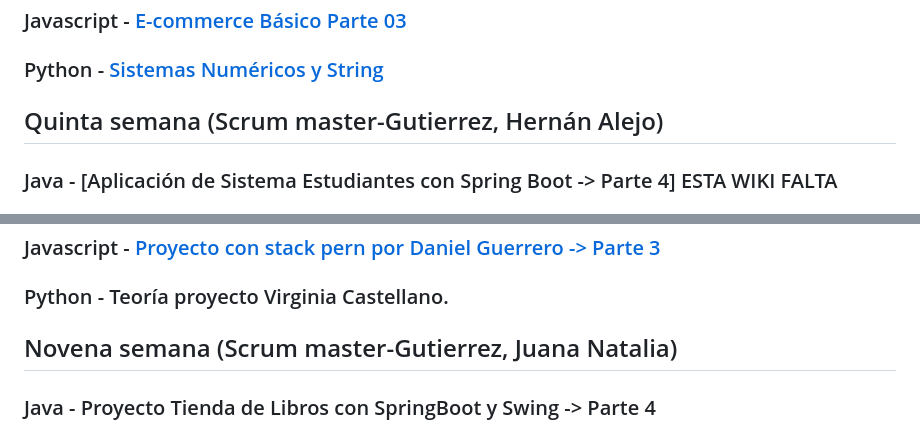
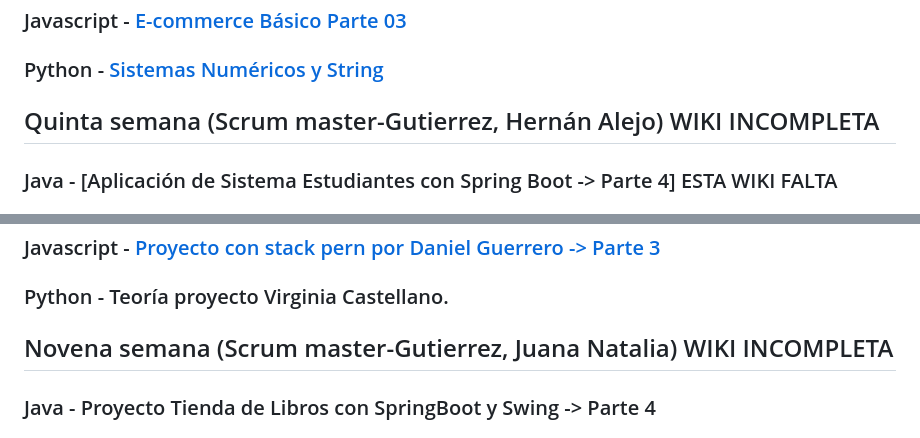
Before and after one commit to CodeSystem2022/ChacoDevsTeam-4SEM, a Markdown page: README.md, 2 parts joined by grey strips. Drawn GitHub-style.

```diff
--- a/README.md
+++ b/README.md
@@ -70,7 +70,7 @@
 
  ### Python - [Sistemas Numéricos y String](https://github.com/CodeSystem2022/ChacoDevsTeam-4SEM/wiki/Sistemas-Num%C3%A9ricos-y-String)
 
- ## Quinta semana (Scrum master-Gutierrez, Hernán Alejo)
+ ## Quinta semana (Scrum master-Gutierrez, Hernán Alejo) WIKI INCOMPLETA
 
  ### Java - [Aplicación de Sistema Estudiantes con Spring Boot -> Parte 4] ESTA WIKI FALTA
  ### Node - [Ejecutamos viendo la asincronía de Node.](https://github.com/CodeSystem2022/ChacoDevsTeam-4SEM/wiki/Ejecutamos-viendo-la-asincron%C3%ADa-de-Node)
@@ -109,7 +109,7 @@
 
  ### Python - Teoría proyecto Virginia Castellano.
 
- ## Novena semana (Scrum master-Gutierrez, Juana Natalia)
+ ## Novena semana (Scrum master-Gutierrez, Juana Natalia) WIKI INCOMPLETA
 
  ### Java - Proyecto Tienda de Libros con SpringBoot y Swing -> Parte 4
 
```
